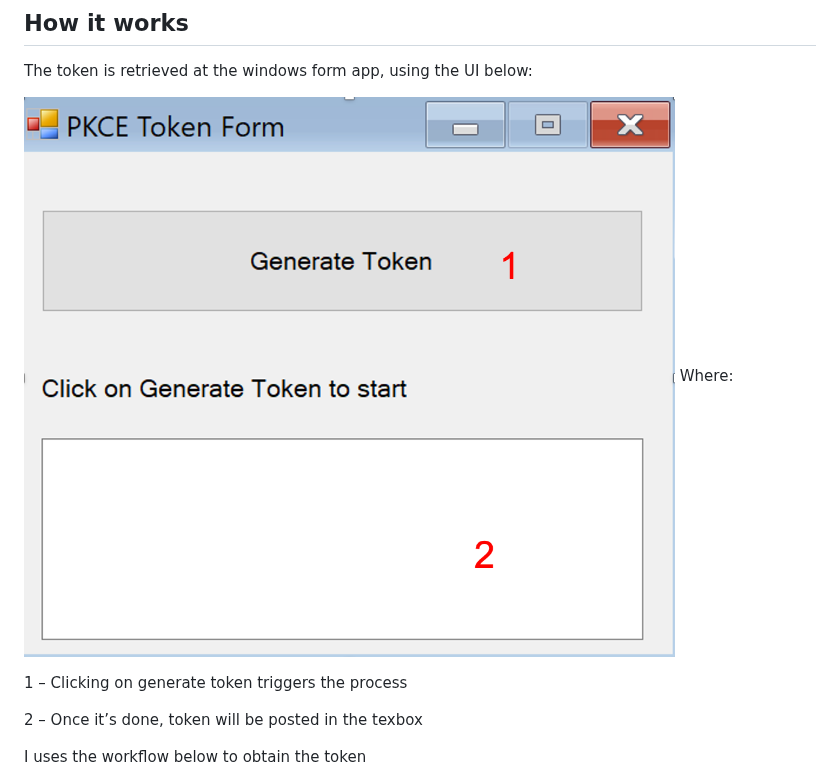
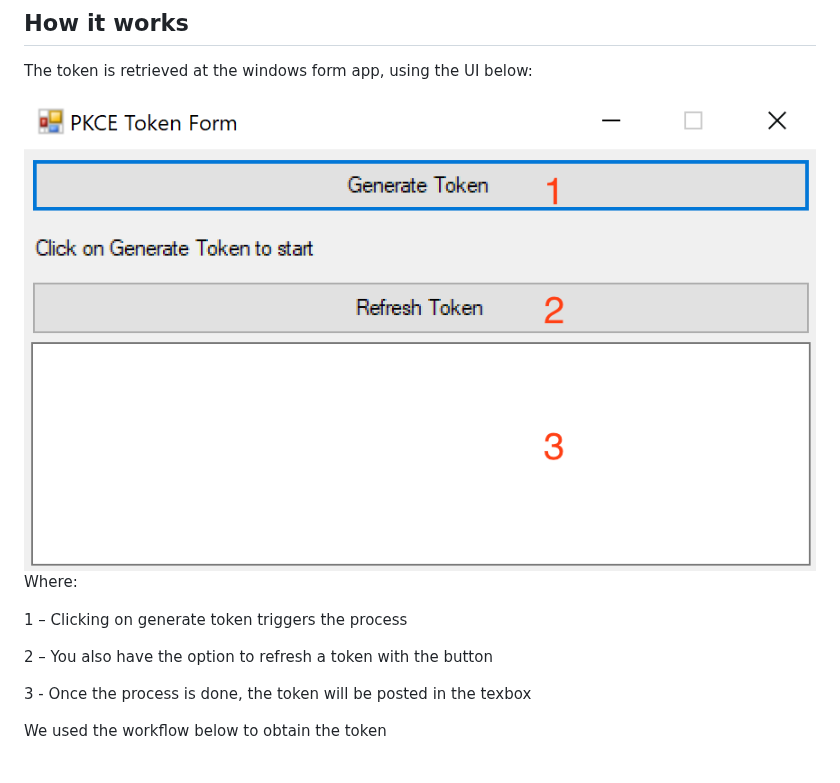
Before and after one commit to autodesk-platform-services/aps-pkce-desktop-app, a Markdown page: README.md, the part around the change. GitHub-like rendering; pictures changed too: assets/form.png.

Commit message:
update form image

```diff
--- a/README.md
+++ b/README.md
@@ -19,9 +19,11 @@ Where:
 
 1 – Clicking on generate token triggers the process
 
-2 – Once it’s done, token will be posted in the texbox
+2 – You also have the option to refresh a token with the button
 
-I uses the workflow below to obtain the token
+3 - Once the process is done, the token will be posted in the texbox
+
+We used the workflow below to obtain the token
 
 ![diagram](./assets/workflow.png)
 
```
